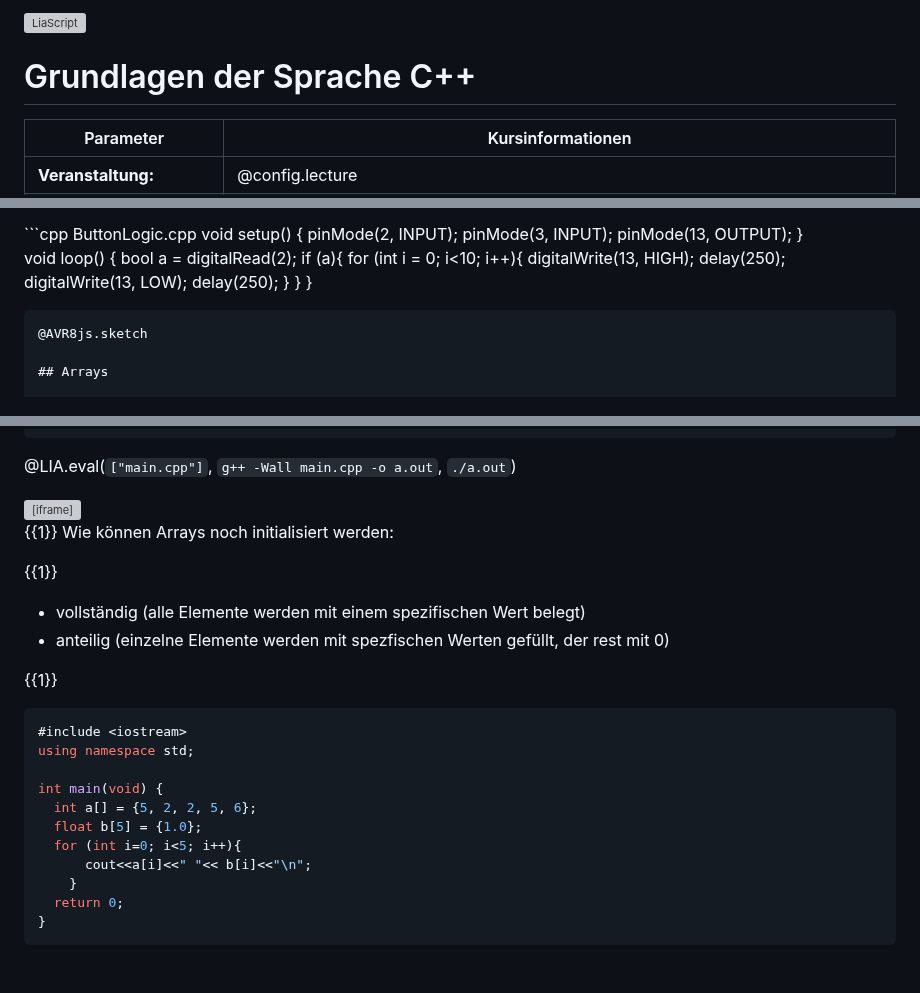
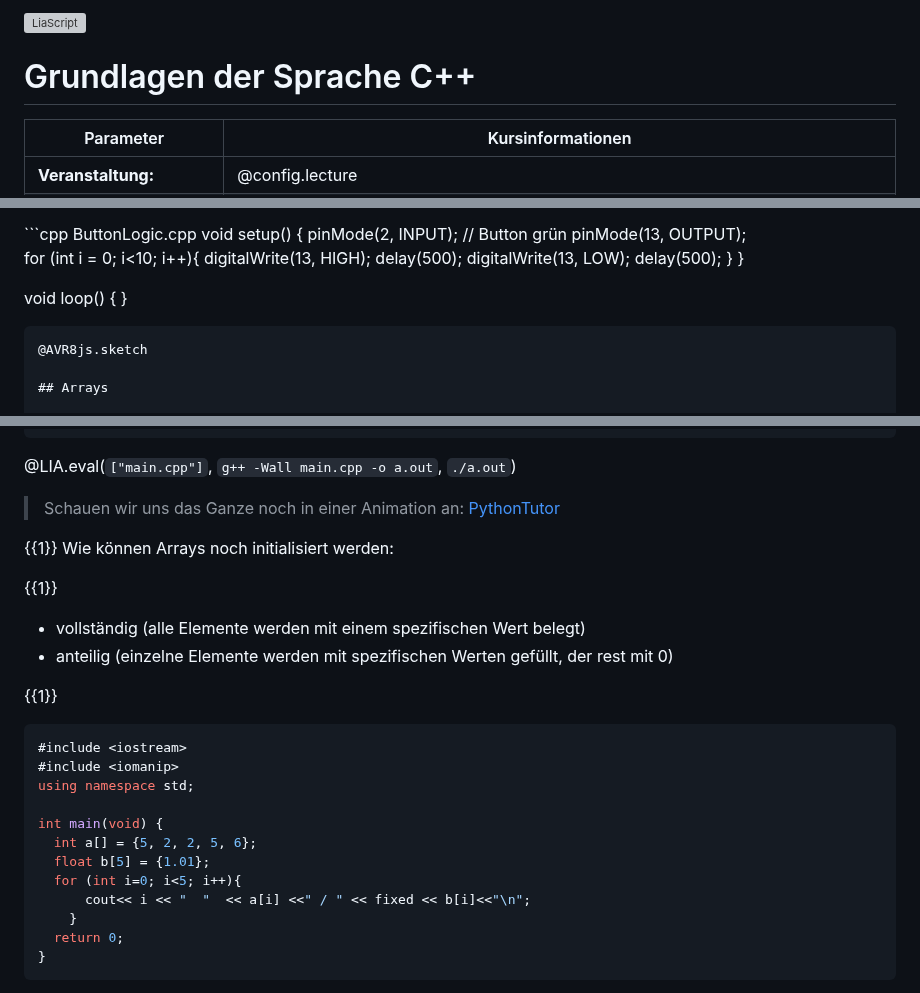
Before and after one commit to TUBAF-IfI-LiaScript/VL_EAVD, a Markdown page: 03_ArrayZeigerReferenzen.md, 3 parts joined by grey strips. GitHub-like rendering; grey boxes are pictures that could not be loaded.

````diff
--- a/03_ArrayZeigerReferenzen.md
+++ b/03_ArrayZeigerReferenzen.md
@@ -2,7 +2,7 @@
 
 author:   Sebastian Zug & André Dietrich & Galina Rudolf
 email:    sebastian.zug@informatik.tu-freiberg.de & andre.dietrich@ovgu.de & Galina.Rudolf@informatik.tu-freiberg.de
-version:  1.0.4
+version:  1.0.5
 language: de
 narrator: Deutsch Female
 
@@ -53,21 +53,18 @@ import: https://github.com/liascript/CodeRunner
 </div>
 ```cpp       ButtonLogic.cpp
 void setup() {
-  pinMode(2, INPUT);
-  pinMode(3, INPUT);
+  pinMode(2, INPUT);      // Button grün
   pinMode(13, OUTPUT);
+
+  for (int i = 0; i<10; i++){
+    digitalWrite(13, HIGH);
+    delay(500);
+    digitalWrite(13, LOW);
+    delay(500);
+  }
 }
 
 void loop() {
-  bool a = digitalRead(2);
-  if (a){
-    for (int i = 0; i<10; i++){
-      digitalWrite(13, HIGH);
-      delay(250);
-      digitalWrite(13, LOW);
-      delay(250);
-    }
-  }
 }
 ```
 @AVR8js.sketch
@@ -133,7 +130,7 @@ int main(void) {
 ```
 @LIA.eval(`["main.cpp"]`, `g++ -Wall main.cpp -o a.out`, `./a.out`)
 
-<iframe width="800" height="500" frameborder="0" src="https://pythontutor.com/iframe-embed.html#code=%23include%20%3Ciostream%3E%0Ausing%20namespace%20std%3B%0A%0Aint%20main%28%29%20%7B%0A%20%20int%20a%5B3%5D%3B%20%20%20%20%20%20%20//%20Array%20aus%203%20int%20Werten%0A%20%20a%5B0%5D%20%3D%20-2%3B%0A%20%20a%5B1%5D%20%3D%205%3B%0A%20%20a%5B2%5D%20%3D%2099%3B%0A%20%20for%20%28int%20i%3D0%3B%20i%3C3%3B%20i%2B%2B%29%7B%0A%20%20%20%20printf%28%22%25d%20%22,%20a%5Bi%5D%29%3B%0A%20%20%7D%0A%20%20cout%3C%3C%22%5CnGr%C3%B6%C3%9Fe%20des%20Arrays%20%22%3C%3Csizeof%28a%29%3C%3Cendl%3B%0A%20%20cout%3C%3C%22Zahl%20der%20Elemente%20%22%20%3C%3C%20sizeof%28a%29%20/%20sizeof%28int%29%20%3C%3Cendl%3B%0A%20%20cout%3C%3C%22Adresse%20des%20Arrays%20%22%20%3C%3C%20a%3B%0A%20%20return%200%3B%0A%7D&codeDivHeight=400&codeDivWidth=350&cumulative=false&curInstr=14&heapPrimitives=nevernest&origin=opt-frontend.js&py=cpp_g%2B%2B9.3.0&rawInputLstJSON=%5B%5D&textReferences=false"> </iframe>
+> Schauen wir uns das Ganze noch in einer Animation an: [PythonTutor](https://pythontutor.com/iframe-embed.html#code=%23include%20%3Ciostream%3E%0Ausing%20namespace%20std%3B%0A%0Aint%20main%28%29%20%7B%0A%20%20int%20a%5B3%5D%3B%20%20%20%20%20%20%20//%20Array%20aus%203%20int%20Werten%0A%20%20a%5B0%5D%20%3D%20-2%3B%0A%20%20a%5B1%5D%20%3D%205%3B%0A%20%20a%5B2%5D%20%3D%2099%3B%0A%20%20for%20%28int%20i%3D0%3B%20i%3C3%3B%20i%2B%2B%29%7B%0A%20%20%20%20printf%28%22%25d%20%22,%20a%5Bi%5D%29%3B%0A%20%20%7D%0A%20%20cout%3C%3C%22%5CnGr%C3%B6%C3%9Fe%20des%20Arrays%20%22%3C%3Csizeof%28a%29%3C%3Cendl%3B%0A%20%20cout%3C%3C%22Zahl%20der%20Elemente%20%22%20%3C%3C%20sizeof%28a%29%20/%20sizeof%28int%29%20%3C%3Cendl%3B%0A%20%20cout%3C%3C%22Adresse%20des%20Arrays%20%22%20%3C%3C%20a%3B%0A%20%20return%200%3B%0A%7D&codeDivHeight=400&codeDivWidth=350&cumulative=false&curInstr=14&heapPrimitives=nevernest&origin=opt-frontend.js&py=cpp_g%2B%2B9.3.0&rawInputLstJSON=%5B%5D&textReferences=false)
 
 
 {{1}}
@@ -141,18 +138,19 @@ Wie können Arrays noch initialisiert werden:
 
 {{1}}
 + vollständig (alle Elemente werden mit einem spezifischen Wert belegt)
-+ anteilig (einzelne Elemente werden mit spezfischen Werten gefüllt, der rest mit 0)
++ anteilig (einzelne Elemente werden mit spezifischen Werten gefüllt, der rest mit 0)
 
 {{1}}
 ```cpp                     ArrayExample.cpp
 #include <iostream>
+#include <iomanip>
 using namespace std;
 
 int main(void) {
   int a[] = {5, 2, 2, 5, 6};
-  float b[5] = {1.0};
+  float b[5] = {1.01};
   for (int i=0; i<5; i++){
-      cout<<a[i]<<" "<< b[i]<<"\n";
+      cout<< i << "  "  << a[i] <<" / " << fixed << b[i]<<"\n";
     }
   return 0;
 }
````
Also changed, not shown: other parts of 03_ArrayZeigerReferenzen.md (+17 -13 lines).
